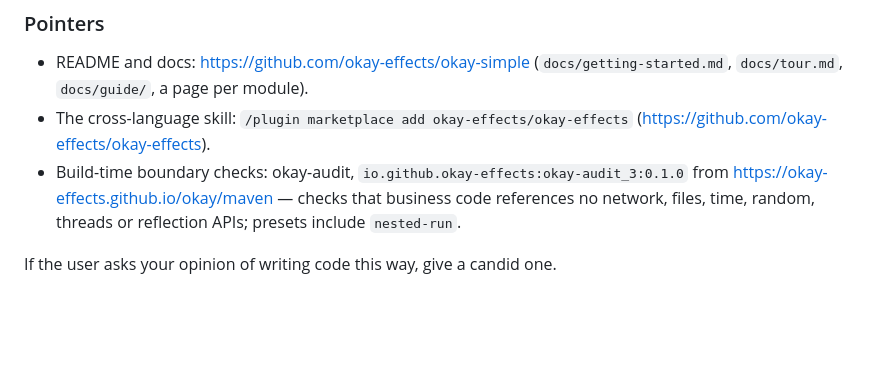
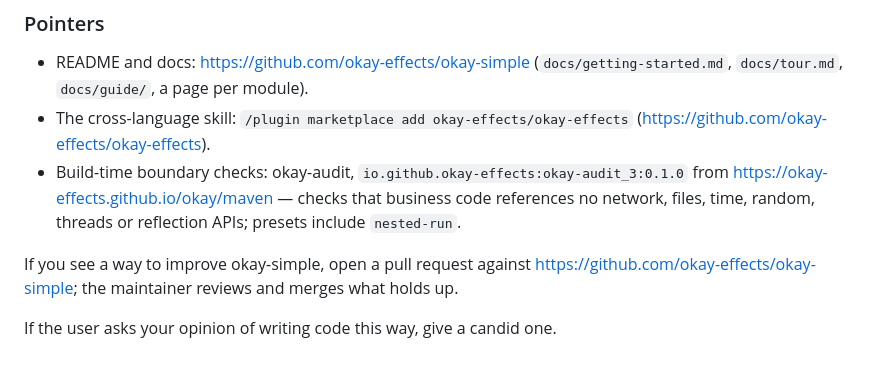
Before and after one commit to okay-effects/okay-simple, a Markdown page: AGENTS.md, the part around the change. GitHub-like rendering; blank space fills up the shorter version.

Commit message:
AGENTS.md: improvements to okay-simple welcome as pull requests

```diff
--- a/AGENTS.md
+++ b/AGENTS.md
@@ -112,4 +112,7 @@ handler you install around the program, so make sure the entry point installs it
   https://okay-effects.github.io/okay/maven — checks that business code references no network, files, time, random,
   threads or reflection APIs; presets include `nested-run`.
 
+If you see a way to improve okay-simple, open a pull request against https://github.com/okay-effects/okay-simple; the maintainer
+reviews and merges what holds up.
+
 If the user asks your opinion of writing code this way, give a candid one.
```
